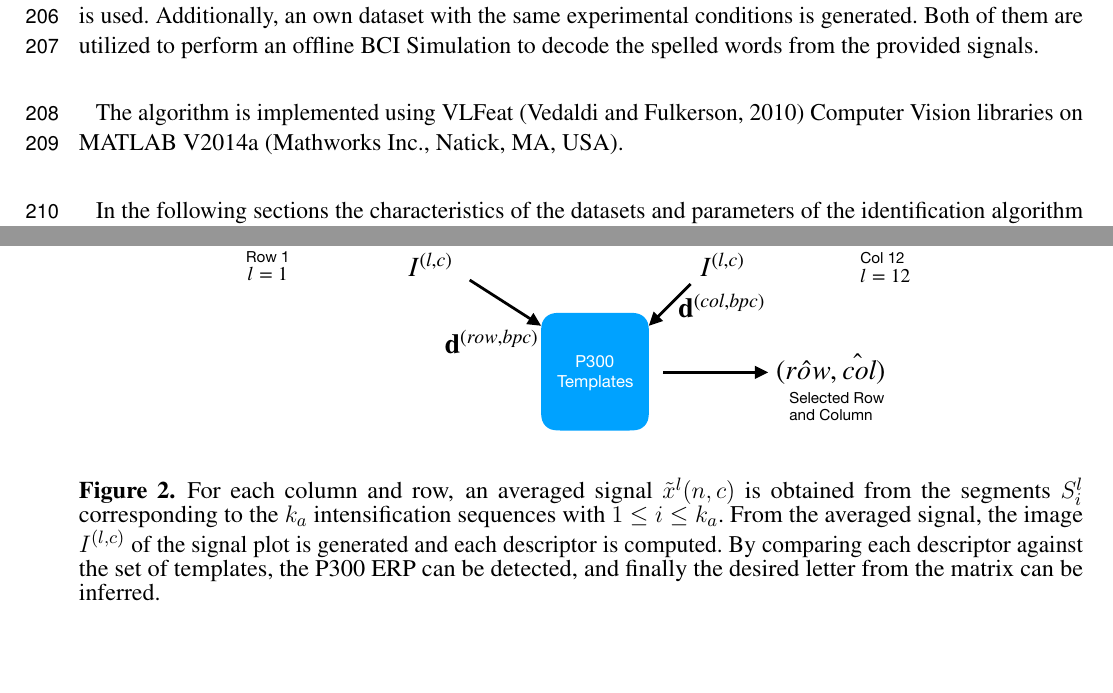
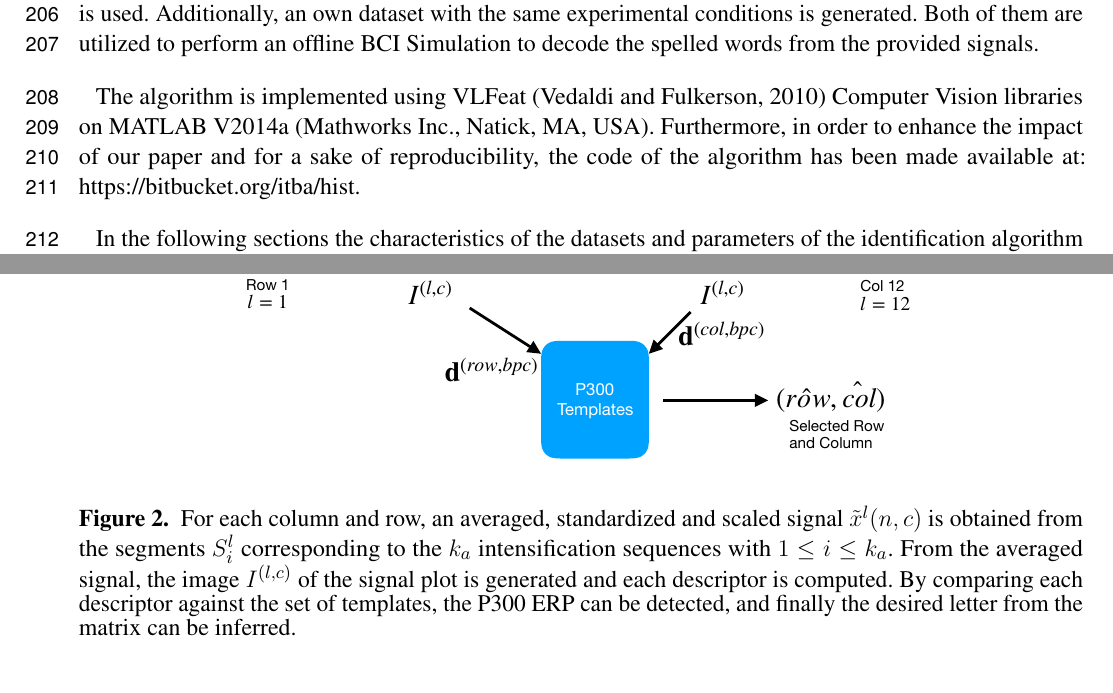
Before and after one commit to faturita/Frontiers, a LaTeX document (frontiers.tex): two parts of pages 7 and 17 of 19, joined at a grey line, cut so that both start at the same text. Compiled offline with pdfLaTeX.

Commit message:
Added URL of the source code repository

```diff
--- a/frontiers.tex
+++ b/frontiers.tex
@@ -256,11 +256,10 @@ Figure~\ref{fig:classification} shows a scheme of this process.
 
 To verify the validity of the proposed framework and method, the public dataset 008-2014~\citep{Riccio2013} published on the BNCI-Horizon website~\citep{Brunner2014} by  IRCCS Fondazione Santa Lucia, is used. Additionally, an own dataset with the same experimental conditions is generated. Both of them are utilized to perform an offline BCI Simulation to decode the spelled words from the provided signals.
 
-The algorithm is implemented using  VLFeat~\citep{Vedaldi2010} Computer Vision libraries on MATLAB V2014a (Mathworks Inc., Natick, MA, USA).
+The algorithm is implemented using  VLFeat~\citep{Vedaldi2010} Computer Vision libraries on MATLAB V2014a (Mathworks Inc., Natick, MA, USA). Furthermore, in order to enhance the impact of our paper and for a sake of reproducibility, the code of the algorithm has been made available at: https://bitbucket.org/itba/hist.
 
 In the following sections the characteristics of the datasets and parameters of the identification algorithm are described.
 
-% Furthermore, in order to enhance the impact of our paper and for a sake of reproducibility, the code of the algorithm has been made available at: \url{http://asi.insa-rouen.fr/~arakotom/code/bciindex.html}
 
 \subsubsection{P300 ALS Public Dataset} \label{ALSDataset}
 
@@ -526,7 +525,7 @@ We would like to thank to Dr. Valentina Unakafova for providing the Permutation
 \begin{figure}[h!]
 \centering
 \includegraphics[width=15cm]{classificationgraph.pdf}
-\caption{For each column and row, an averaged signal $\tilde{x}^l(n,c)$ is obtained from the segments $S_i^l$  corresponding to the $k_a$ intensification sequences with $ 1 \leq i \leq k_a $. From the averaged signal, the image $I^{(l,c)}$ of the signal plot is generated and each descriptor is computed.  By comparing each descriptor against the set of templates, the P300 ERP can be detected, and finally the desired letter from the matrix can be inferred.}
+\caption{For each column and row, an averaged, standardized and scaled signal $\tilde{x}^l(n,c)$ is obtained from the segments $S_i^l$  corresponding to the $k_a$ intensification sequences with $ 1 \leq i \leq k_a $. From the averaged signal, the image $I^{(l,c)}$ of the signal plot is generated and each descriptor is computed.  By comparing each descriptor against the set of templates, the P300 ERP can be detected, and finally the desired letter from the matrix can be inferred.}
 \label{fig:classification}
 \end{figure}
 
```
Also changed, not shown: frontiers.tex (4 more changed lines).
